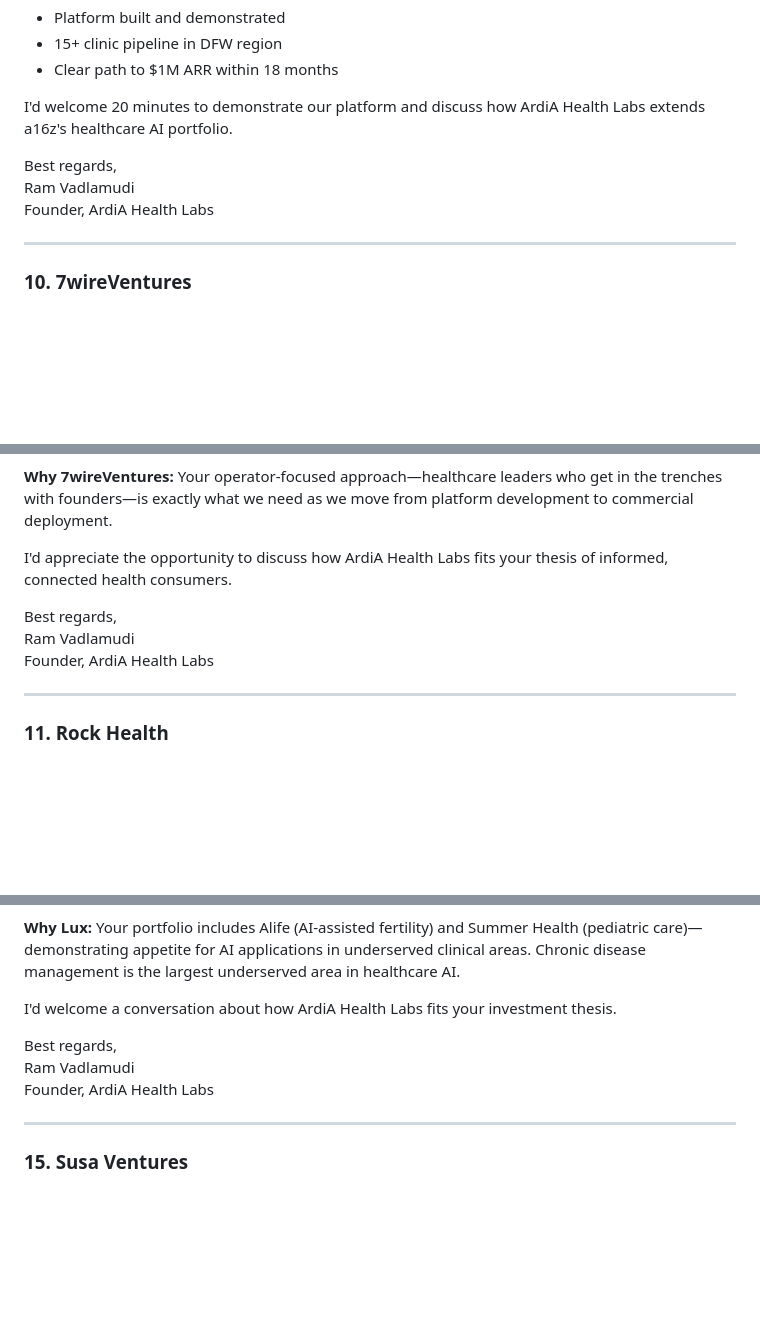
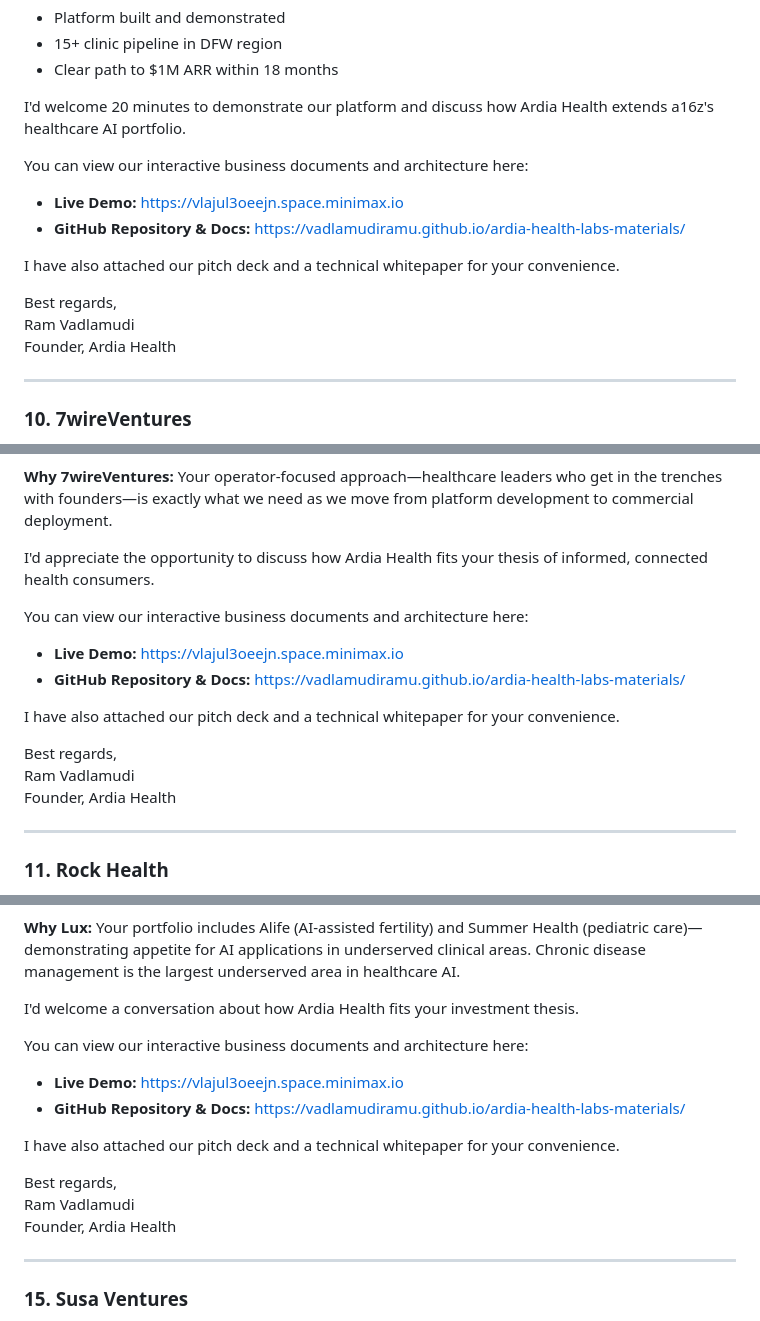
Before and after one commit to vadlamudiramu/ardia-health-labs-materials, a Markdown page: docs/funding/personalized_investor_emails.md, 3 parts joined by grey strips. Rendered like a GitHub page; blank space fills up the shorter version.

```diff
--- a/docs/funding/personalized_investor_emails.md
+++ b/docs/funding/personalized_investor_emails.md
@@ -301,11 +349,17 @@ Healthcare AI spending hit $1.4B in 2025 (3x 2024). Chronic conditions represent
 - 15+ clinic pipeline in DFW region
 - Clear path to $1M ARR within 18 months
 
-I'd welcome 20 minutes to demonstrate our platform and discuss how ArdiA Health Labs extends a16z's healthcare AI portfolio.
+I'd welcome 20 minutes to demonstrate our platform and discuss how Ardia Health extends a16z's healthcare AI portfolio.
+
+You can view our interactive business documents and architecture here:
+- **Live Demo:** https://vlajul3oeejn.space.minimax.io
+- **GitHub Repository & Docs:** https://vadlamudiramu.github.io/ardia-health-labs-materials/
+
+I have also attached our pitch deck and a technical whitepaper for your convenience.
 
 Best regards,
 Ram Vadlamudi
-Founder, ArdiA Health Labs
+Founder, Ardia Health
 
 ---
 
@@ -332,11 +386,17 @@ We're targeting the underserved independent clinic market—practices managing a
 **Why 7wireVentures:**
 Your operator-focused approach—healthcare leaders who get in the trenches with founders—is exactly what we need as we move from platform development to commercial deployment.
 
-I'd appreciate the opportunity to discuss how ArdiA Health Labs fits your thesis of informed, connected health consumers.
+I'd appreciate the opportunity to discuss how Ardia Health fits your thesis of informed, connected health consumers.
+
+You can view our interactive business documents and architecture here:
+- **Live Demo:** https://vlajul3oeejn.space.minimax.io
+- **GitHub Repository & Docs:** https://vadlamudiramu.github.io/ardia-health-labs-materials/
+
+I have also attached our pitch deck and a technical whitepaper for your convenience.
 
 Best regards,
 Ram Vadlamudi
-Founder, ArdiA Health Labs
+Founder, Ardia Health
 
 ---
 
@@ -473,11 +551,17 @@ ArdiA Health Labs' Clinical Reasoning Engine provides explainable clinical intel
 **Why Lux:**
 Your portfolio includes Alife (AI-assisted fertility) and Summer Health (pediatric care)—demonstrating appetite for AI applications in underserved clinical areas. Chronic disease management is the largest underserved area in healthcare AI.
 
-I'd welcome a conversation about how ArdiA Health Labs fits your investment thesis.
+I'd welcome a conversation about how Ardia Health fits your investment thesis.
+
+You can view our interactive business documents and architecture here:
+- **Live Demo:** https://vlajul3oeejn.space.minimax.io
+- **GitHub Repository & Docs:** https://vadlamudiramu.github.io/ardia-health-labs-materials/
+
+I have also attached our pitch deck and a technical whitepaper for your convenience.
 
 Best regards,
 Ram Vadlamudi
-Founder, ArdiA Health Labs
+Founder, Ardia Health
 
 ---
 
```
Also changed, not shown: other parts of docs/funding/personalized_investor_emails.md (+127 -25 lines).
